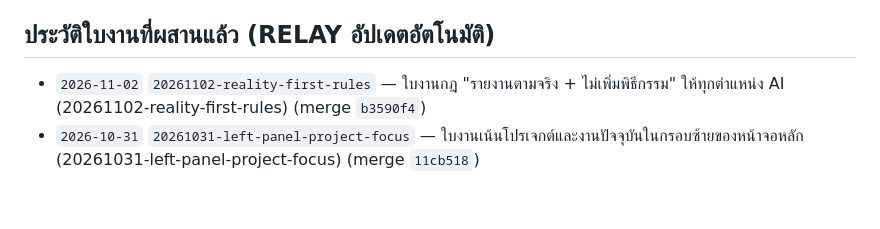
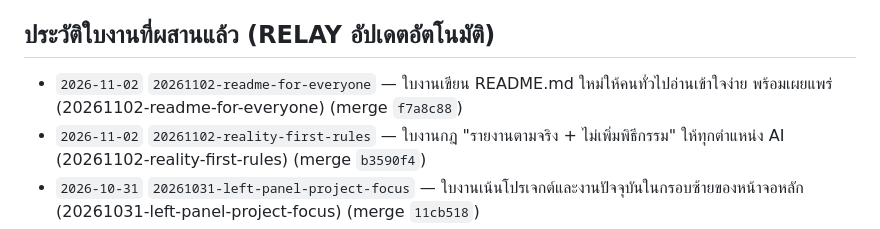
Before and after one commit to bosocmputer/RELAY, a Markdown page: .relay/PROJECT_STATE.md, the part around the change. Rendered like a GitHub page; blank space fills up the shorter version.

Commit message:
chore(relay): archive task 20261102-readme-for-everyone
Co-Authored-By: Claude Opus 5.5 <noreply@anthropic.com>

```diff
--- a/.relay/PROJECT_STATE.md
+++ b/.relay/PROJECT_STATE.md
@@ -52,6 +52,7 @@
   - ครอบคลุมการติดตั้งตั้งแต่ศูนย์ การใช้งานทั้งในโครงการใหม่ (Greenfield) และโครงการเดิม (Brownfield), ชี้แจงชัดเจนว่าโฟลเดอร์ `.relay/` คือกลไกหลักโดย **Obsidian เป็นเพียงทางเลือกเสริม (Optional Viewer)**, ทุกบทบาทสลับค่าย/โมเดล AI ได้อิสระผ่านปุ่ม `[c]`, ข้อความในเอกสารและ UI ถูกตรวจด้วย `tests/test_performance_and_accuracy.sh` ว่าไม่มีคำอ้างเกินจริงที่กำหนดไว้, อธิบายข้อจำกัดเรื่อง **Ceremony Overhead** คู่กับโหมด `[x] Fast Track` และระบบวัด Token จาก session log (`[v]` / `relay stats`), รวมถึงแม่แบบสำหรับสายงานผลิตภาพยนตร์/วิดีโอ และสายงานบริหารธุรกิจ/บัญชี
 
 ## ประวัติใบงานที่ผสานแล้ว (RELAY อัปเดตอัตโนมัติ)
+- `2026-11-02` `20261102-readme-for-everyone` — ใบงานเขียน README.md ใหม่ให้คนทั่วไปอ่านเข้าใจง่าย พร้อมเผยแพร่ (20261102-readme-for-everyone) (merge `f7a8c88`)
 - `2026-11-02` `20261102-reality-first-rules` — ใบงานกฎ "รายงานตามจริง + ไม่เพิ่มพิธีกรรม" ให้ทุกตำแหน่ง AI (20261102-reality-first-rules) (merge `b3590f4`)
 - `2026-10-31` `20261031-left-panel-project-focus` — ใบงานเน้นโปรเจกต์และงานปัจจุบันในกรอบซ้ายของหน้าจอหลัก (20261031-left-panel-project-focus) (merge `11cb518`)
 - `2026-10-31` `20261031-menu-echo-drift` — ใบงานแก้เมนูวาดซ้อนเมื่อกดลูกศรรัว (20261031-menu-echo-drift) (merge `16efc82`)
```
Also changed, not shown: 2 other files.
